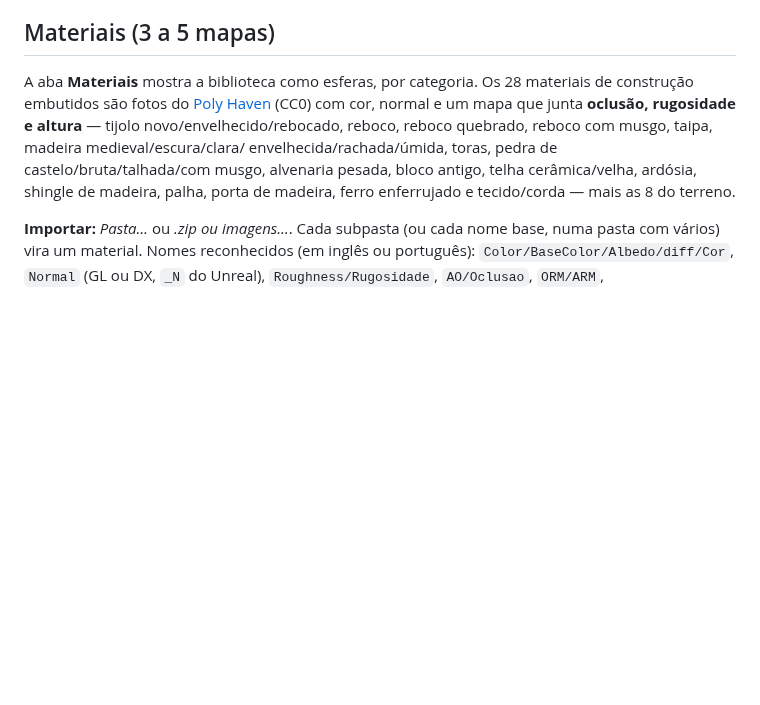
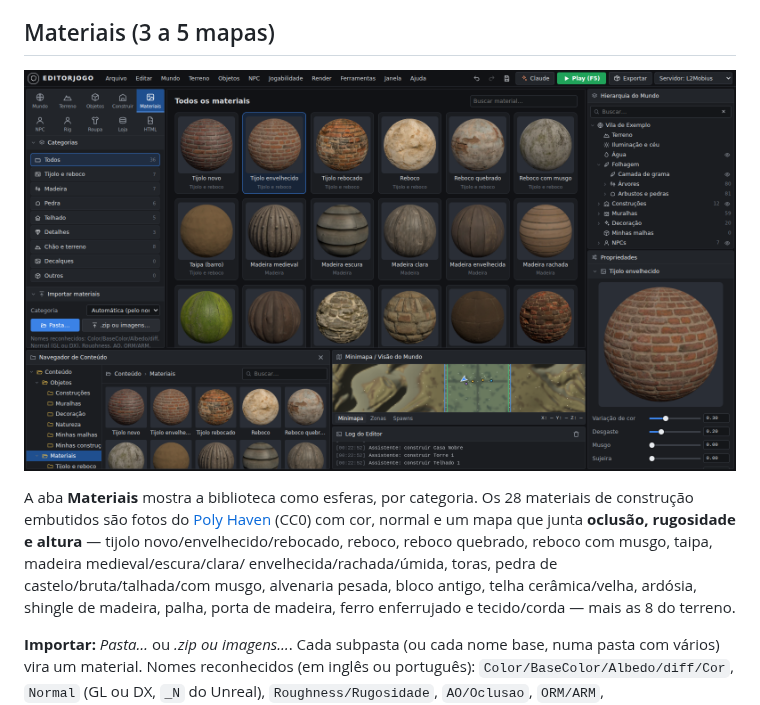
Before and after one commit to phalanjunio-stack/Editorjogo, a Markdown page: README.md, the part around one of its changes. GitHub-like rendering; pictures changed too: docs/img/materiais.png (added); blank space fills up the shorter version.

Commit message:
README: fotos do Construtor e da biblioteca de materiais
Co-Authored-By: Claude Opus 5.5 <noreply@anthropic.com>
Claude-Session: https://claude.ai/code/session_01Cjdp9V1c3HWh5ZjmkgNzkr

```diff
--- a/README.md
+++ b/README.md
@@ -108,6 +110,8 @@ Aba **Construir**: escolha o tipo e clique no chão.
   uma cópia numa construção própria. **Converter em malha** gera um .glb com as texturas (para outro programa ou como malha comum).
 
 ## Materiais (3 a 5 mapas)
+
+![Biblioteca de materiais](docs/img/materiais.png)
 
 A aba **Materiais** mostra a biblioteca como esferas, por categoria. Os 28 materiais de construção embutidos são fotos
 do [Poly Haven](https://polyhaven.com) (CC0) com cor, normal e um mapa que junta **oclusão, rugosidade e altura** —
```
Also changed, not shown: other parts of README.md (+2 -0 lines), 1 other file.
